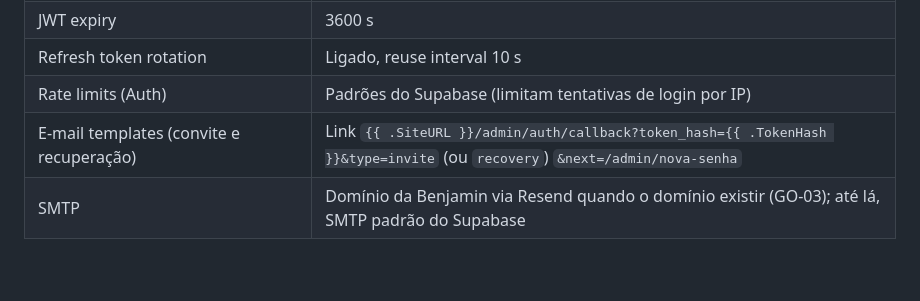
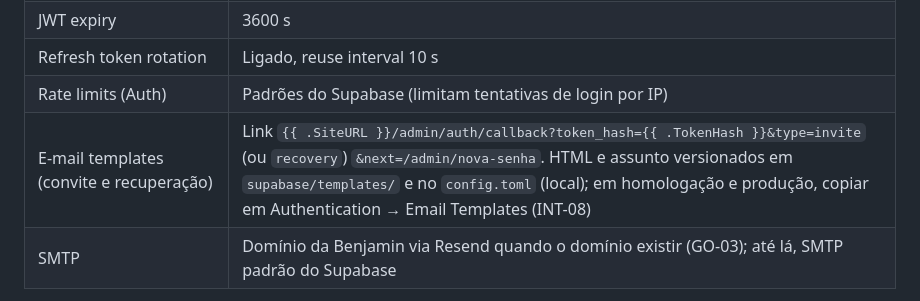
Before and after one commit to NucleoTechFecap/landing-agencia-benjamin, a Markdown page: docs/seguranca/autenticacao.md, the part around the change. GitHub-like rendering; blank space fills up the shorter version.

```diff
--- a/docs/seguranca/autenticacao.md
+++ b/docs/seguranca/autenticacao.md
@@ -44,7 +44,7 @@
 | JWT expiry | 3600 s |
 | Refresh token rotation | Ligado, reuse interval 10 s |
 | Rate limits (Auth) | Padrões do Supabase (limitam tentativas de login por IP) |
-| E-mail templates (convite e recuperação) | Link `{{ .SiteURL }}/admin/auth/callback?token_hash={{ .TokenHash }}&type=invite` (ou `recovery`) `&next=/admin/nova-senha` |
+| E-mail templates (convite e recuperação) | Link `{{ .SiteURL }}/admin/auth/callback?token_hash={{ .TokenHash }}&type=invite` (ou `recovery`) `&next=/admin/nova-senha`. HTML e assunto versionados em `supabase/templates/` e no `config.toml` (local); em homologação e produção, copiar em Authentication → Email Templates (INT-08) |
 | SMTP | Domínio da Benjamin via Resend quando o domínio existir (GO-03); até lá, SMTP padrão do Supabase |
 
 Migration: `supabase db push` aplica `20261013000100_auth_profiles.sql` (enum de papéis, `profiles`,
```
Also changed, not shown: docs/operacao/administrador-inicial.md (+33 -3 lines), docs/assets/int-08/convite-aceito-admin.png (added), docs/assets/int-08/convite-aceito-pendente.png (added).
